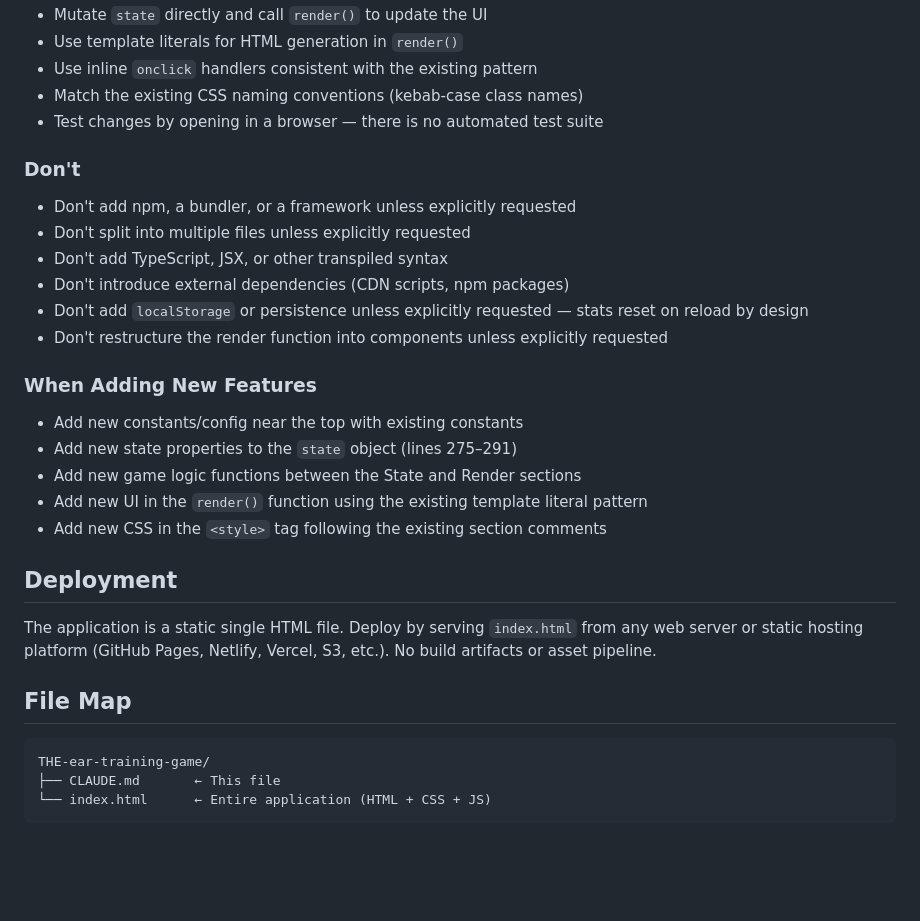
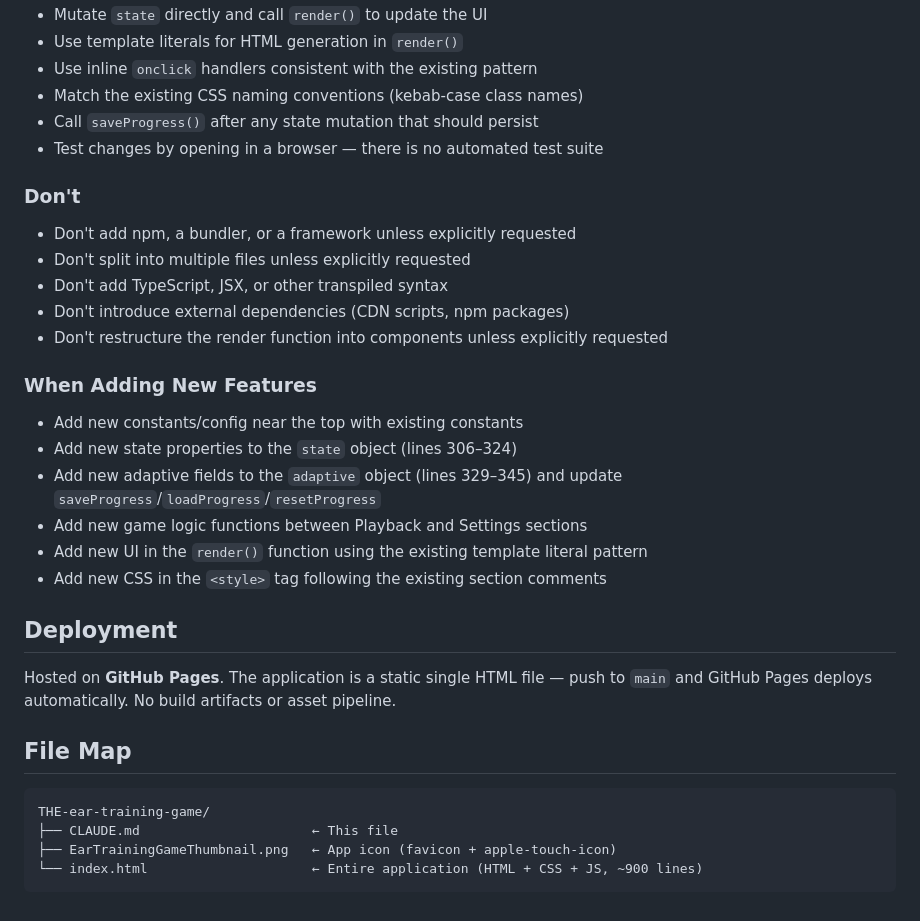
Before and after one commit to jayfelay/THE-ear-training-game, a Markdown page: CLAUDE.md, the part around one of its changes. Drawn GitHub-style; blank space fills up the shorter version.

````diff
--- a/CLAUDE.md
+++ b/CLAUDE.md
@@ -114,6 +137,7 @@ There are no automated tests, linters, or formatters configured. Manual browser
 - Use template literals for HTML generation in `render()`
 - Use inline `onclick` handlers consistent with the existing pattern
 - Match the existing CSS naming conventions (kebab-case class names)
+- Call `saveProgress()` after any state mutation that should persist
 - Test changes by opening in a browser — there is no automated test suite
 
 ### Don't
@@ -122,25 +146,26 @@ There are no automated tests, linters, or formatters configured. Manual browser
 - Don't split into multiple files unless explicitly requested
 - Don't add TypeScript, JSX, or other transpiled syntax
 - Don't introduce external dependencies (CDN scripts, npm packages)
-- Don't add `localStorage` or persistence unless explicitly requested — stats reset on reload by design
 - Don't restructure the render function into components unless explicitly requested
 
 ### When Adding New Features
 
 - Add new constants/config near the top with existing constants
-- Add new state properties to the `state` object (lines 275–291)
-- Add new game logic functions between the State and Render sections
+- Add new state properties to the `state` object (lines 306–324)
+- Add new adaptive fields to the `adaptive` object (lines 329–345) and update `saveProgress`/`loadProgress`/`resetProgress`
+- Add new game logic functions between Playback and Settings sections
 - Add new UI in the `render()` function using the existing template literal pattern
 - Add new CSS in the `<style>` tag following the existing section comments
 
 ## Deployment
 
-The application is a static single HTML file. Deploy by serving `index.html` from any web server or static hosting platform (GitHub Pages, Netlify, Vercel, S3, etc.). No build artifacts or asset pipeline.
+Hosted on **GitHub Pages**. The application is a static single HTML file — push to `main` and GitHub Pages deploys automatically. No build artifacts or asset pipeline.
 
 ## File Map
 
 ```
 THE-ear-training-game/
-├── CLAUDE.md       ← This file
-└── index.html      ← Entire application (HTML + CSS + JS)
+├── CLAUDE.md                      ← This file
+├── EarTrainingGameThumbnail.png   ← App icon (favicon + apple-touch-icon)
+└── index.html                     ← Entire application (HTML + CSS + JS, ~900 lines)
 ```
````
Also changed, not shown: other parts of CLAUDE.md (+48 -25 lines).
